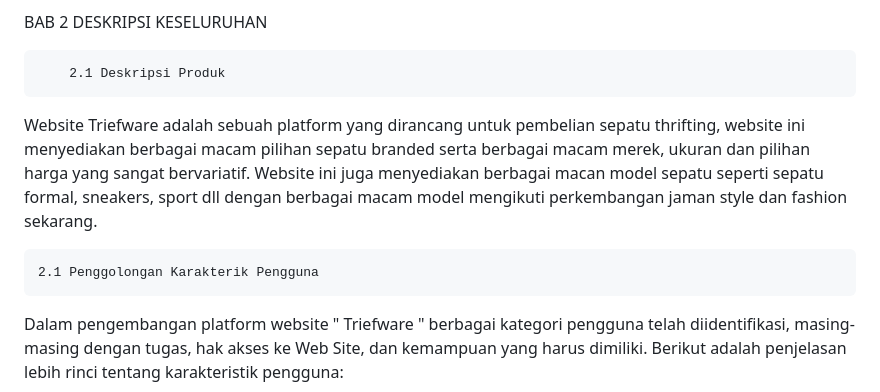
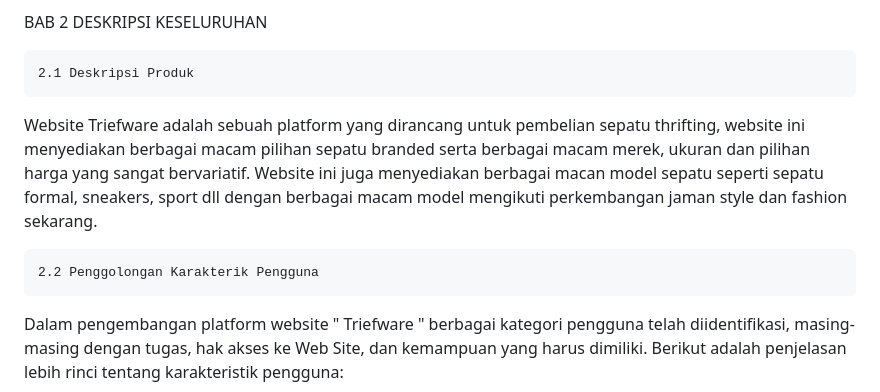
Before and after one commit to 22091397103-MohammadAvieSienaMIC22/PEMWEB-07, a Markdown page: README.md, the part around the change printed below. Drawn GitHub-style.

```diff
--- a/README.md
+++ b/README.md
@@ -31,10 +32,10 @@ https://www.thrifted.com/?gclid=CjwKCAjw1t2pBhAFEiwA_-A-NMe6X-VGarXz-CDqmQa55pGf
 
 BAB 2 DESKRIPSI KESELURUHAN
 
-        2.1 Deskripsi Produk
+	2.1 Deskripsi Produk
 Website Triefware adalah sebuah platform yang dirancang untuk pembelian sepatu thrifting, website ini menyediakan berbagai macam pilihan sepatu branded serta berbagai macam merek, ukuran dan pilihan harga yang sangat bervariatif. Website ini juga menyediakan berbagai macan model sepatu seperti sepatu formal, sneakers, sport dll dengan berbagai macam model mengikuti perkembangan jaman style dan fashion sekarang.
 
-	2.1 Penggolongan Karakterik Pengguna
+	2.2 Penggolongan Karakterik Pengguna
 Dalam pengembangan platform website " Triefware " berbagai kategori pengguna telah diidentifikasi, masing-masing dengan tugas, hak akses ke Web Site, dan kemampuan yang  harus dimiliki. Berikut adalah penjelasan lebih rinci tentang karakteristik pengguna:
 
 Tabel 1 Karakteristik Pengguna
```
Also changed, not shown: other parts of README.md (+13 -1 lines).
